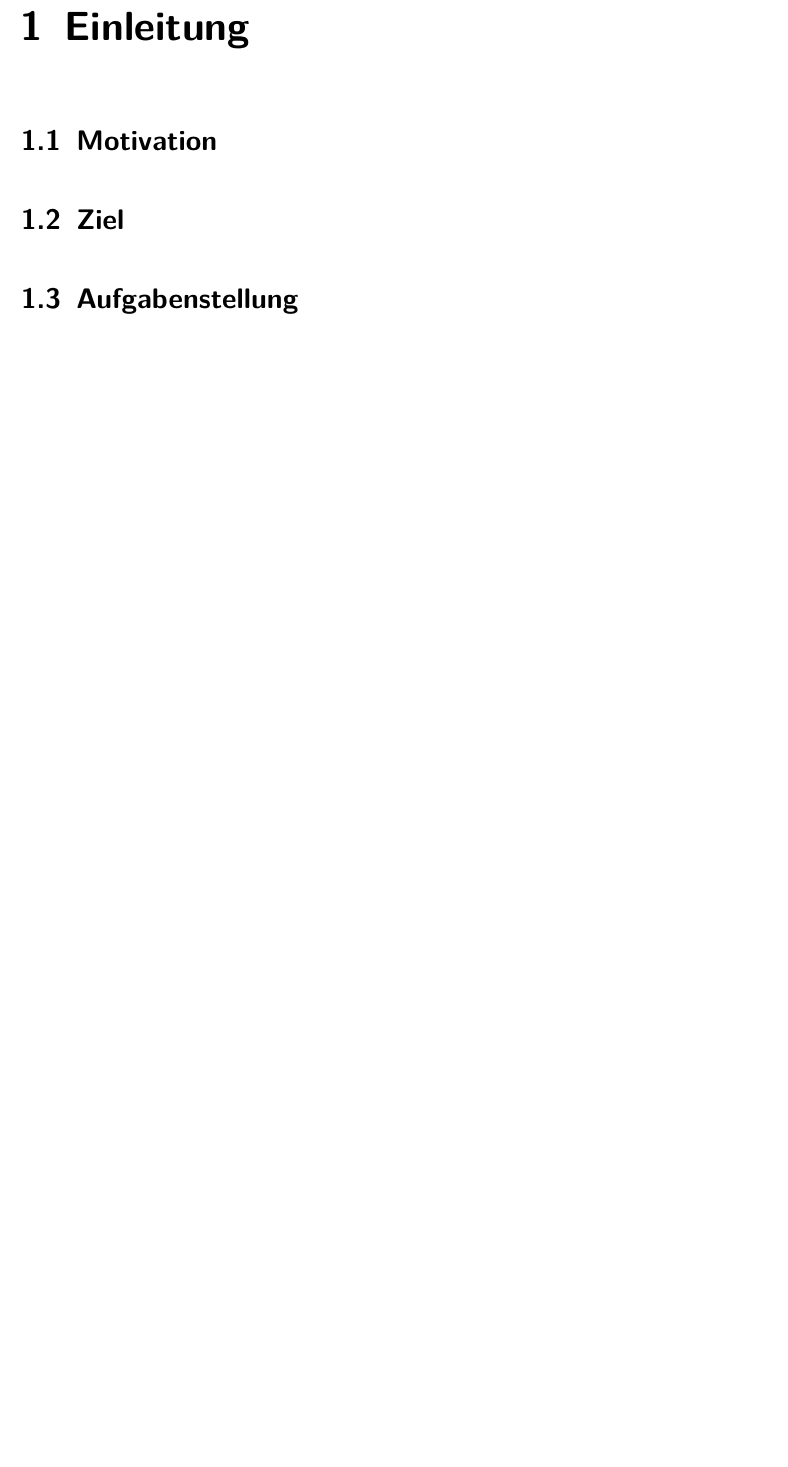
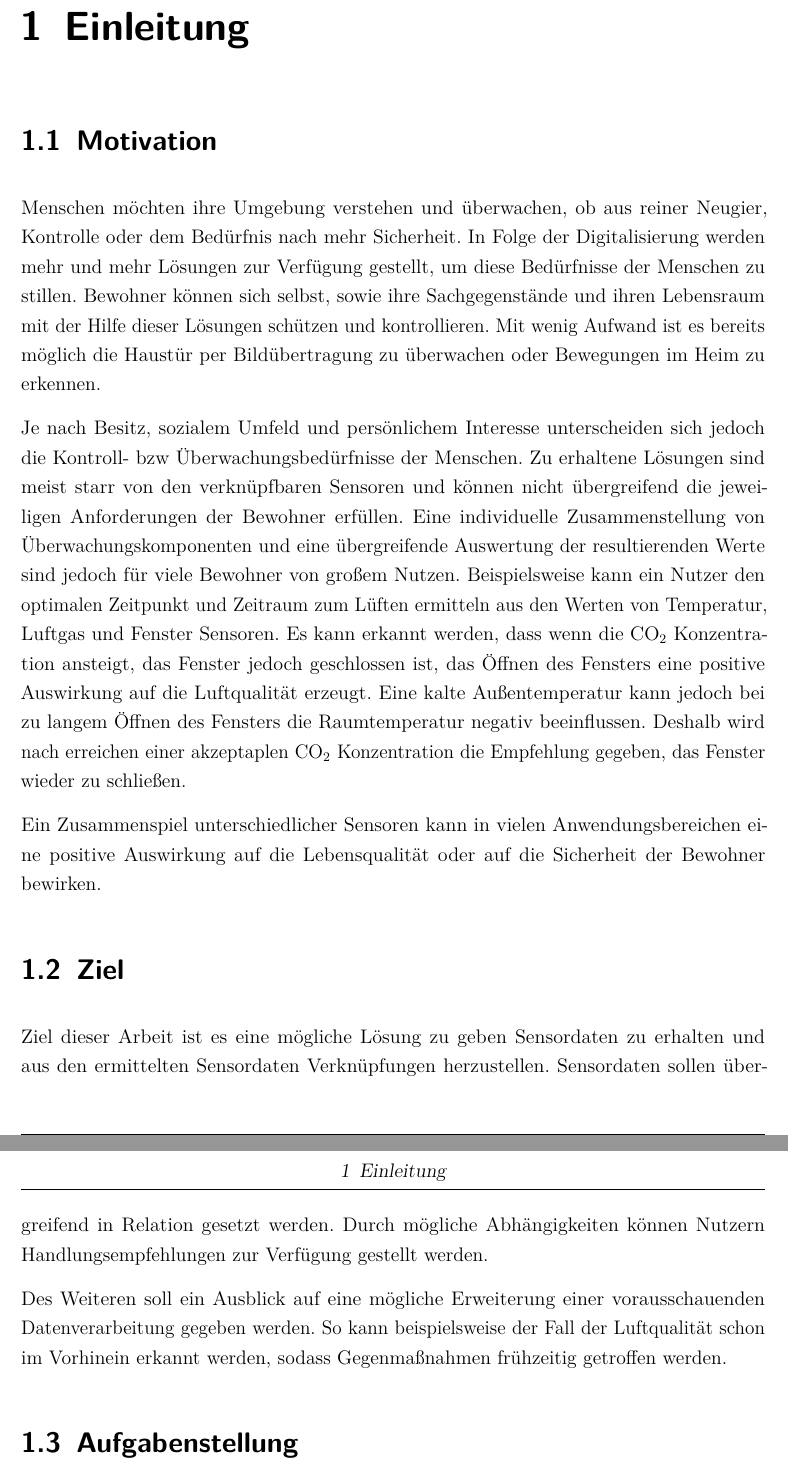
Before and after one commit to Louuiissaa/ausarbeitungSafeandsound, a LaTeX thesis (dokumentation.tex, which reads content/einleitung.tex, einstellungen.tex): part of page 9 of 15 before the commit and two parts of pages 9 and 10 of 16 after it, the two joined at a grey line, cut so that both start at the same text, the shorter picture padded with empty space. Compiled offline with pdfLaTeX.

Commit message:
Erster Entwurf der Motivation, Ziel der Arbeit und Struktur der Arbeit

```diff
--- a/content/einleitung.tex
+++ b/content/einleitung.tex
@@ -1,6 +1,16 @@
 \chapter{Einleitung}
 
 \section{Motivation}
+Menschen möchten ihre Umgebung verstehen und überwachen, ob aus reiner Neugier, Kontrolle oder dem Bedürfnis nach mehr Sicherheit.
+In Folge der Digitalisierung werden mehr und mehr Lösungen zur Verfügung gestellt, um diese Bedürfnisse der Menschen zu stillen. Bewohner können sich selbst, sowie ihre Sachgegenstände und ihren Lebensraum mit der Hilfe dieser Lösungen schützen und kontrollieren. Mit wenig Aufwand ist es bereits möglich die Haustür per Bildübertragung zu überwachen oder Bewegungen im Heim zu erkennen.
+
+Je nach Besitz, sozialem Umfeld und persönlichem Interesse unterscheiden sich jedoch die Kontroll- bzw Überwachungsbedürfnisse der Menschen. Zu erhaltene Lösungen sind meist starr von den verknüpfbaren Sensoren und können nicht übergreifend die jeweiligen Anforderungen der Bewohner erfüllen.
+Eine individuelle Zusammenstellung von Überwachungskomponenten und eine übergreifende Auswertung der resultierenden Werte sind jedoch für viele Bewohner von großem Nutzen. Beispielsweise kann ein Nutzer den optimalen Zeitpunkt und Zeitraum zum Lüften ermitteln aus den Werten von Temperatur, Luftgas und Fenster Sensoren. Es kann erkannt werden, dass wenn die CO\textsubscript{2} Konzentration ansteigt, das Fenster jedoch geschlossen ist, das Öffnen des Fensters eine positive Auswirkung auf die Luftqualität erzeugt. Eine kalte Außentemperatur kann jedoch bei zu langem Öffnen des Fensters die Raumtemperatur negativ beeinflussen. Deshalb wird nach erreichen einer akzeptaplen CO\textsubscript{2} Konzentration die Empfehlung gegeben, das Fenster wieder zu schließen.
+
+Ein Zusammenspiel unterschiedlicher Sensoren kann in vielen Anwendungsbereichen eine positive Auswirkung auf die Lebensqualität oder auf die Sicherheit der Bewohner bewirken.
 \section{Ziel}
+Ziel dieser Arbeit ist es eine mögliche Lösung zu geben Sensordaten zu erhalten und aus den ermittelten Sensordaten Verknüpfungen herzustellen. Sensordaten sollen übergreifend in Relation gesetzt werden. Durch mögliche Abhängigkeiten können Nutzern Handlungsempfehlungen zur Verfügung gestellt werden.
+
+Des Weiteren soll ein Ausblick auf eine mögliche Erweiterung einer vorausschauenden Datenverarbeitung gegeben werden. So kann beispielsweise der Fall der Luftqualität schon im Vorhinein erkannt werden, sodass Gegenmaßnahmen frühzeitig getroffen werden.
 \section{Aufgabenstellung}
 \section{Struktur der Arbeit}
--- a/einstellungen.tex
+++ b/einstellungen.tex
@@ -21,12 +21,12 @@
 %% Die meisten der folgenden Daten werden auf dem
 %% Deckblatt angezeigt, einige auch im weiteren Verlauf
 %% des Dokuments.
-\setzematrikelnrs{1807718, TODO Louisa} %TODO
+\setzematrikelnrs{1807718, 2758165} %TODO
 \setzekurs{TINF14AIBC}
 \setzetitel{Safe \& Sound}
 \setzedatumAbgabe{29. Mai 2017 } %TODO
 \setzefirma{SAP SE, AirPlus}
-\setzefirmenort{Walldorf}
+\setzefirmenort{Walldorf, Neu-Isenburg}
 \setzeabgabeort{Mannheim}
 \setzeabschluss{Bachelor of Science}
 \setzestudiengang{Angewandte Informatik International Business Competence}
```
Also changed, not shown: content/einleitung.tex (5 more changed lines).
